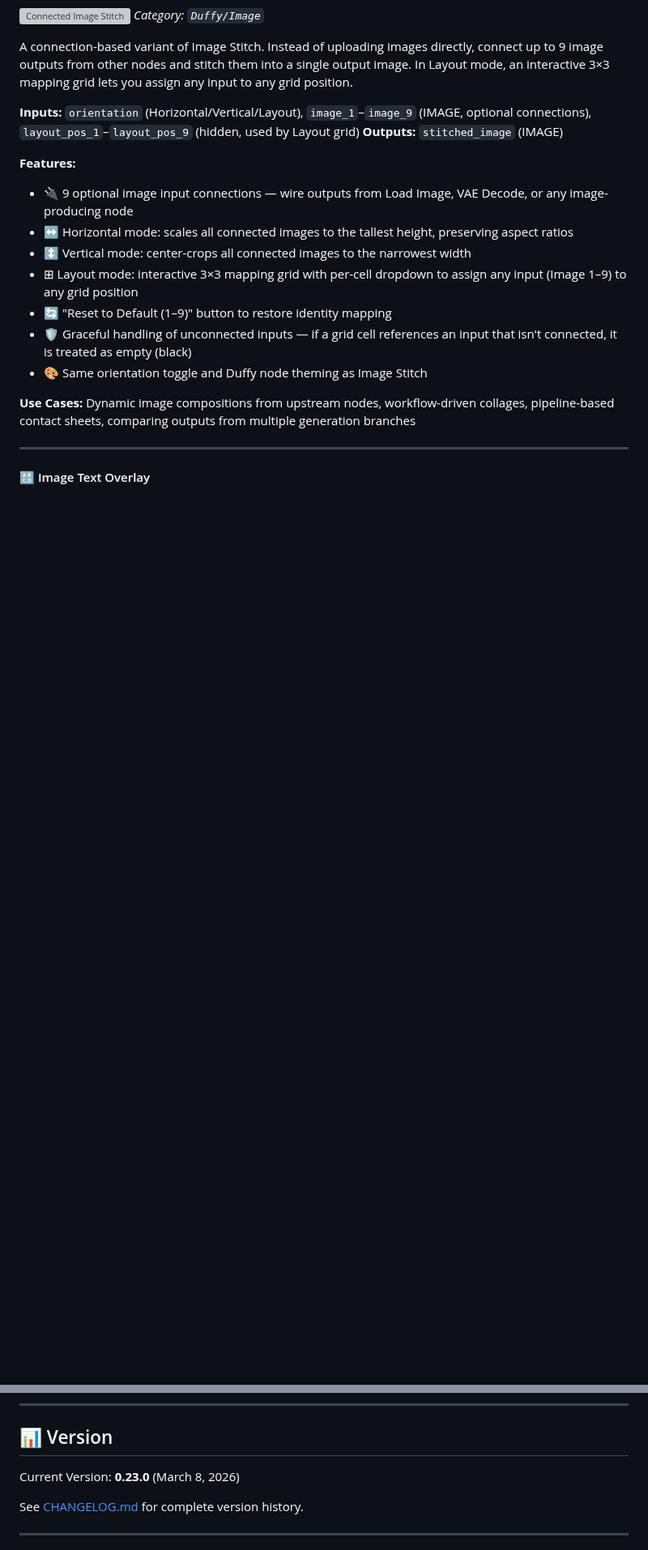
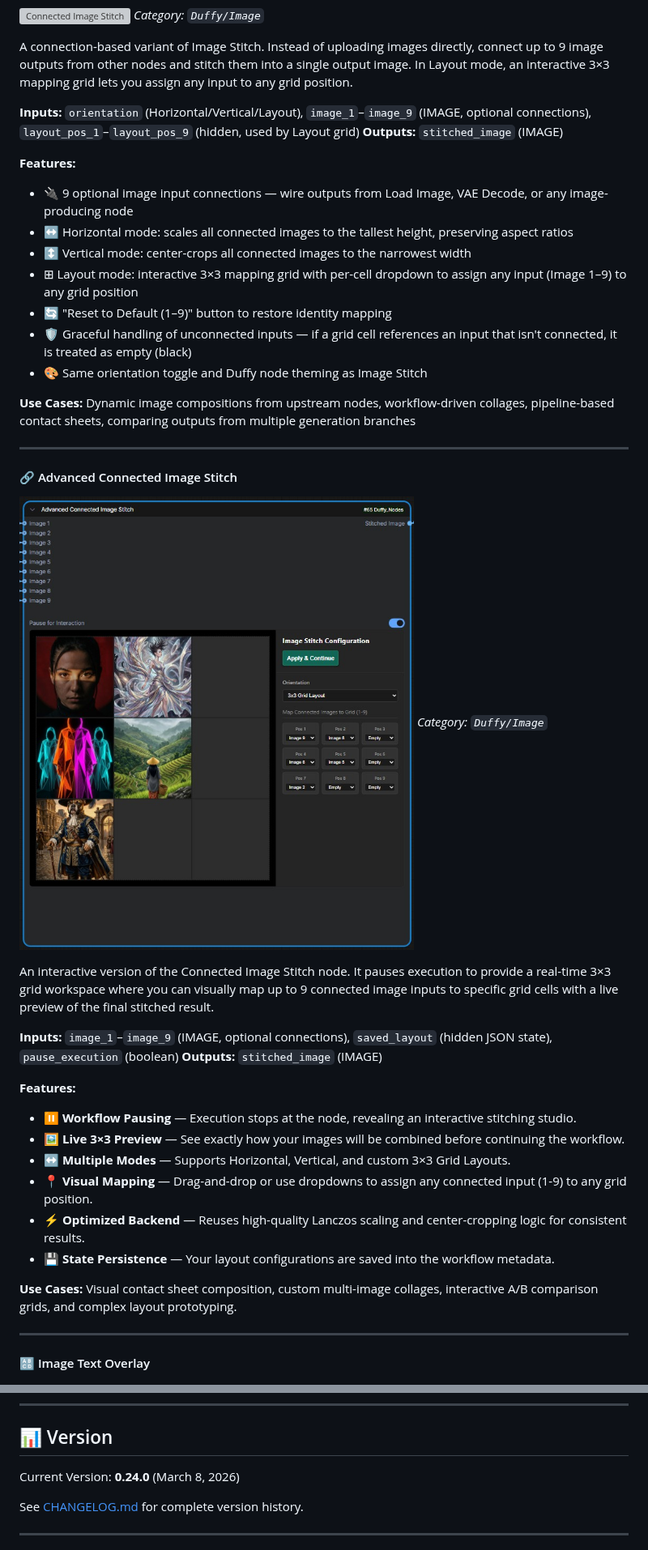
Before and after one commit to elmarkrueger/Duffy_Nodes, a Markdown page: README.md, 2 parts joined by grey strips. Shown at 81% size. Drawn GitHub-style; pictures changed too: images/advanced_connected_image_stitch.jpg (added); blank space fills up the shorter version; grey boxes are pictures that could not be loaded.

```diff
--- a/README.md
+++ b/README.md
@@ -329,6 +332,27 @@ A connection-based variant of Image Stitch. Instead of uploading images directly
 
 ---
 
+#### 🔗 Advanced Connected Image Stitch
+![Advanced Connected Image Stitch](images/advanced_connected_image_stitch.jpg)
+*Category: `Duffy/Image`*
+
+An interactive version of the Connected Image Stitch node. It pauses execution to provide a real-time 3×3 grid workspace where you can visually map up to 9 connected image inputs to specific grid cells with a live preview of the final stitched result.
+
+**Inputs:** `image_1`–`image_9` (IMAGE, optional connections), `saved_layout` (hidden JSON state), `pause_execution` (boolean)
+**Outputs:** `stitched_image` (IMAGE)
+
+**Features:**
+- ⏸️ **Workflow Pausing** — Execution stops at the node, revealing an interactive stitching studio.
+- 🖼️ **Live 3×3 Preview** — See exactly how your images will be combined before continuing the workflow.
+- ↔️ **Multiple Modes** — Supports Horizontal, Vertical, and custom 3×3 Grid Layouts.
+- 📍 **Visual Mapping** — Drag-and-drop or use dropdowns to assign any connected input (1-9) to any grid position.
+- ⚡ **Optimized Backend** — Reuses high-quality Lanczos scaling and center-cropping logic for consistent results.
+- 💾 **State Persistence** — Your layout configurations are saved into the workflow metadata.
+
+**Use Cases:** Visual contact sheet composition, custom multi-image collages, interactive A/B comparison grids, and complex layout prototyping.
+
+---
+
 #### 🔠 Image Text Overlay
 ![Image Text Overlay](images/image_text_overlay.jpg)
 *Category: `Duffy/Image`*
@@ -648,7 +672,7 @@ Special thanks to:
 
 ## 📊 Version
 
-Current Version: **0.23.0** (March 8, 2026)
+Current Version: **0.24.0** (March 8, 2026)
 
 See [CHANGELOG.md](CHANGELOG.md) for complete version history.
 
```
Also changed, not shown: other parts of README.md (+3 -0 lines), CHANGELOG.md (+16 -0 lines), 11 other files.
